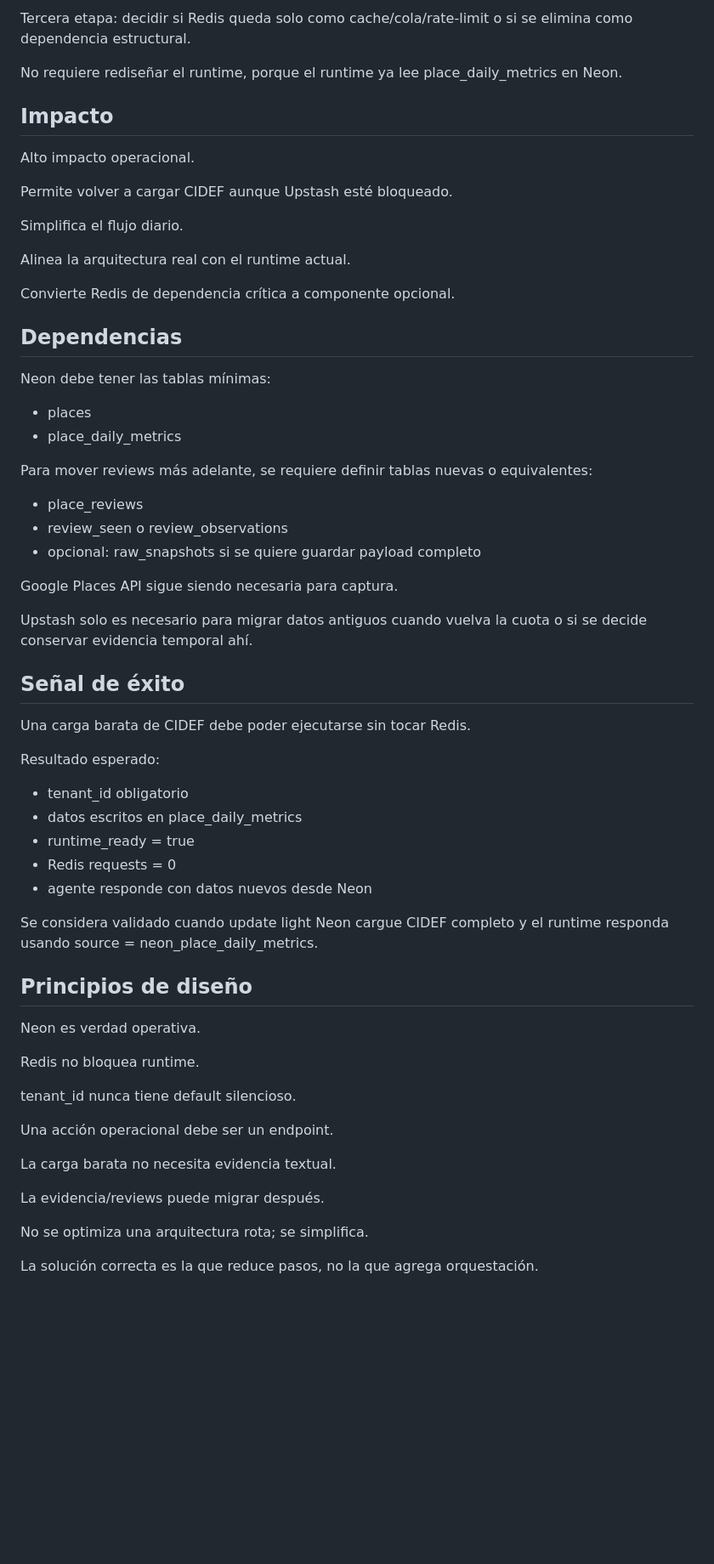
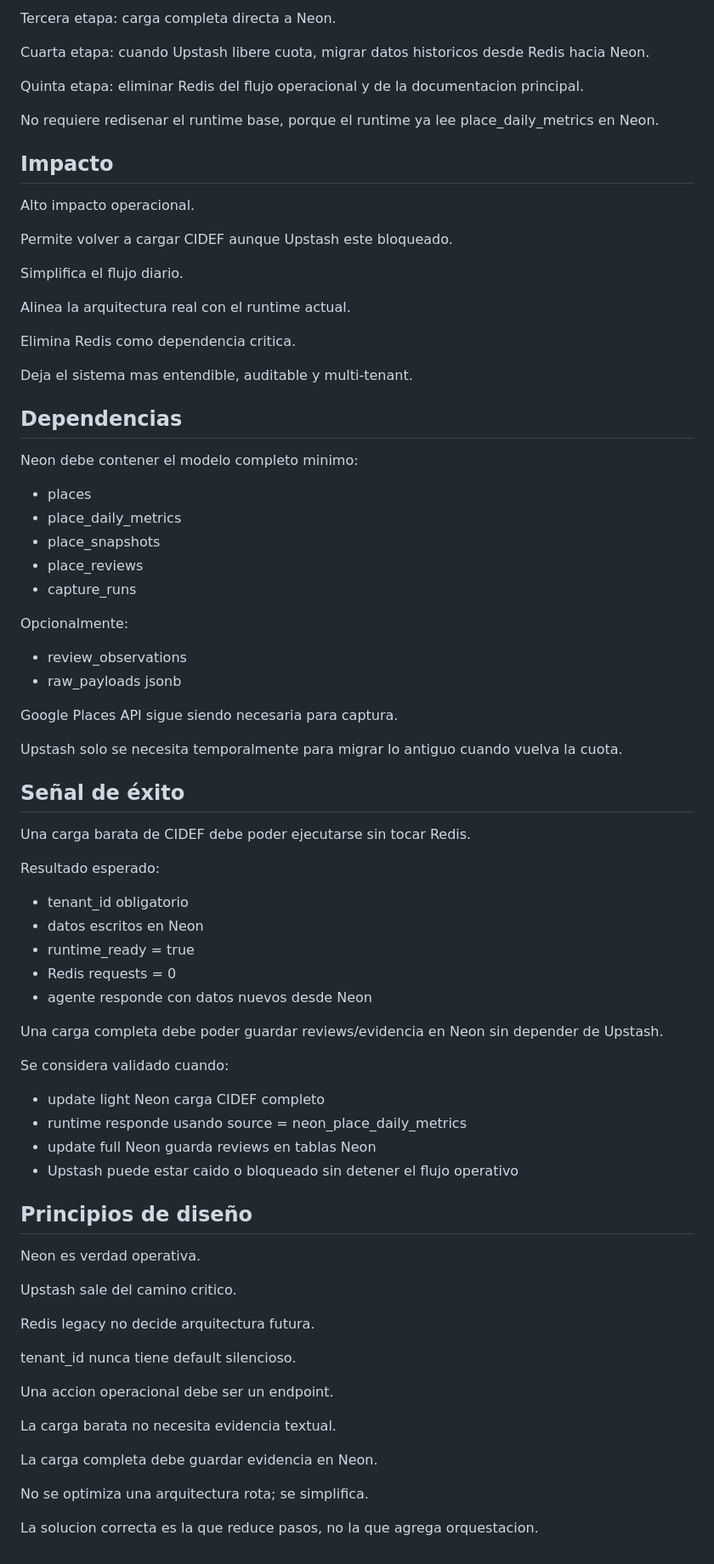
Before and after one commit to rodrigoibanezm-cmd/gmb_cidef_ops, a Markdown page: pitchs/pitch1.md, the part around one of its changes. Shown at 85% size. GitHub-like rendering; blank space fills up the shorter version.

```diff
--- a/pitchs/pitch1.md
+++ b/pitchs/pitch1.md
@@ -64,36 +82,44 @@ Segunda etapa: cuando Upstash libere cuota, migrar snapshots/reviews existentes
 
-Tercera etapa: decidir si Redis queda solo como cache/cola/rate-limit o si se elimina como dependencia estructural.
+Tercera etapa: carga completa directa a Neon.
 
-No requiere rediseñar el runtime, porque el runtime ya lee place_daily_metrics en Neon.
+Cuarta etapa: cuando Upstash libere cuota, migrar datos historicos desde Redis hacia Neon.
+
+Quinta etapa: eliminar Redis del flujo operacional y de la documentacion principal.
+
+No requiere redisenar el runtime base, porque el runtime ya lee place_daily_metrics en Neon.
 
 ## Impacto
 
 Alto impacto operacional.
 
-Permite volver a cargar CIDEF aunque Upstash esté bloqueado.
+Permite volver a cargar CIDEF aunque Upstash este bloqueado.
 
 Simplifica el flujo diario.
 
 Alinea la arquitectura real con el runtime actual.
 
-Convierte Redis de dependencia crítica a componente opcional.
+Elimina Redis como dependencia critica.
+
+Deja el sistema mas entendible, auditable y multi-tenant.
 
 ## Dependencias
 
-Neon debe tener las tablas mínimas:
+Neon debe contener el modelo completo minimo:
 
 - places
 - place_daily_metrics
+- place_snapshots
+- place_reviews
+- capture_runs
 
-Para mover reviews más adelante, se requiere definir tablas nuevas o equivalentes:
+Opcionalmente:
 
-- place_reviews
-- review_seen o review_observations
-- opcional: raw_snapshots si se quiere guardar payload completo
+- review_observations
+- raw_payloads jsonb
 
 Google Places API sigue siendo necesaria para captura.
 
-Upstash solo es necesario para migrar datos antiguos cuando vuelva la cuota o si se decide conservar evidencia temporal ahí.
+Upstash solo se necesita temporalmente para migrar lo antiguo cuando vuelva la cuota.
 
 ## Señal de éxito
 
@@ -102,27 +128,36 @@ Una carga barata de CIDEF debe poder ejecutarse sin tocar Redis.
 Resultado esperado:
 
 - tenant_id obligatorio
-- datos escritos en place_daily_metrics
+- datos escritos en Neon
 - runtime_ready = true
 - Redis requests = 0
 - agente responde con datos nuevos desde Neon
 
-Se considera validado cuando update light Neon cargue CIDEF completo y el runtime responda usando source = neon_place_daily_metrics.
+Una carga completa debe poder guardar reviews/evidencia en Neon sin depender de Upstash.
+
+Se considera validado cuando:
+
+- update light Neon carga CIDEF completo
+- runtime responde usando source = neon_place_daily_metrics
+- update full Neon guarda reviews en tablas Neon
+- Upstash puede estar caido o bloqueado sin detener el flujo operativo
 
 ## Principios de diseño
 
 Neon es verdad operativa.
 
-Redis no bloquea runtime.
+Upstash sale del camino critico.
+
+Redis legacy no decide arquitectura futura.
 
 tenant_id nunca tiene default silencioso.
 
-Una acción operacional debe ser un endpoint.
+Una accion operacional debe ser un endpoint.
 
 La carga barata no necesita evidencia textual.
 
-La evidencia/reviews puede migrar después.
+La carga completa debe guardar evidencia en Neon.
 
 No se optimiza una arquitectura rota; se simplifica.
 
-La solución correcta es la que reduce pasos, no la que agrega orquestación.
+La solucion correcta es la que reduce pasos, no la que agrega orquestacion.
```
Also changed, not shown: other parts of pitchs/pitch1.md (+39 -21 lines).
